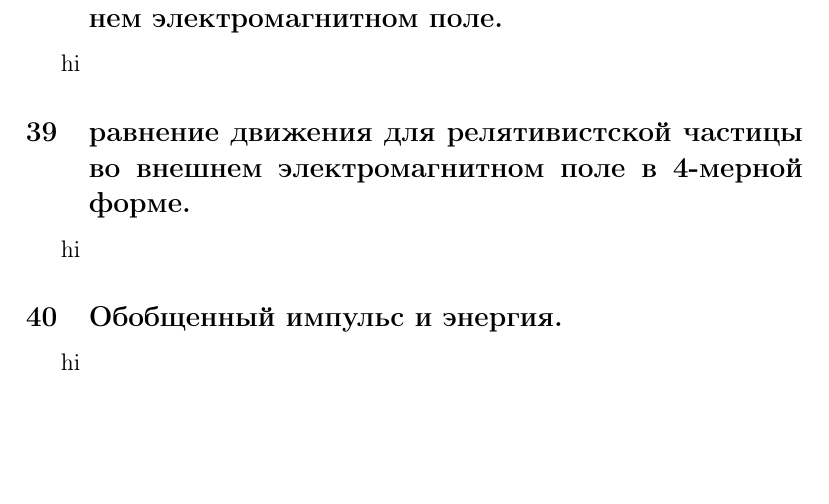
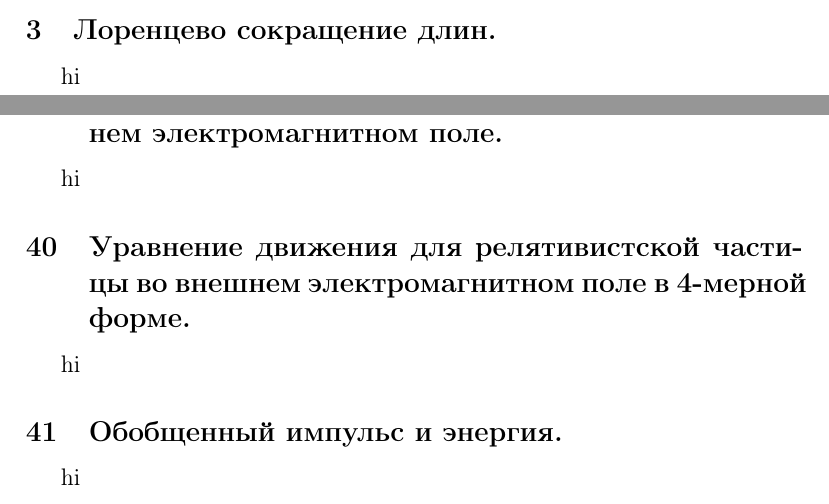
Before and after one commit to 9IPOCJIABbI4/fieldtheory, a LaTeX document (master.tex): part of page 9 of 14 before the commit and two parts of pages 4 and 9 of 14 after it, the two joined at a grey line, cut at the place of the change, the shorter picture padded with empty space. Compiled offline with pdfLaTeX; a LaTeX package or settings file that is missing is left out.

Commit message:
Add files via upload

```diff
--- a/master.tex
+++ b/master.tex
@@ -22,6 +22,8 @@ $\gamma$- и $\beta$-факторы.}
 	Здесь может быть теорема.
 \end{thm}
 \subsection{Световой конус и относительность одновременности.}
+hi
+\subsection{Лоренцево сокращение длин.}
 hi
 \subsection{Релятивистское сложение скоростей вдоль одного и того же
 направления.}
@@ -109,7 +111,7 @@ hi
 \subsection{Действие для релятивистской частицы во внешнем электромагнитном
 поле.}
 hi
-\subsection{равнение движения для релятивистской частицы во внешнем
+\subsection{Уравнение движения для релятивистской частицы во внешнем
 электромагнитном поле в 4-мерной форме.}
 hi
 \subsection{Обобщенный импульс и энергия.}
```
Also changed, not shown: master.pdf.
